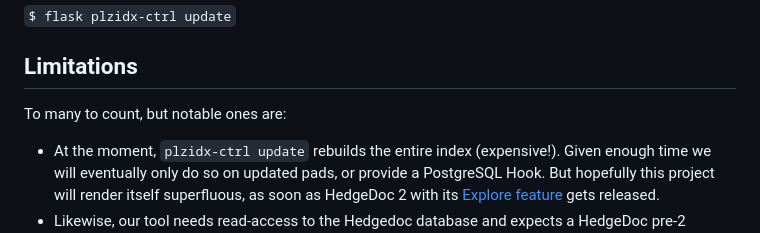
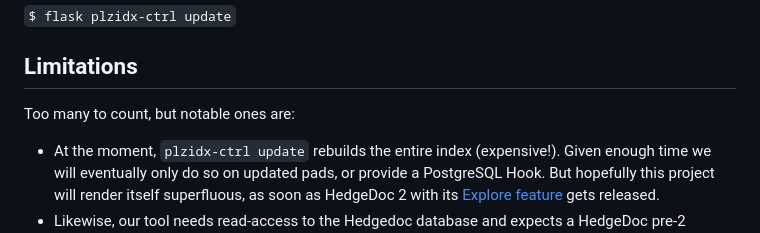
Before and after one commit to Chaostreff-Potsdam/hedgedoc-tag-searcher, a Markdown page: README.md, the part around the change. Drawn GitHub-style.

Commit message:
Fix typo

```diff
--- a/README.md
+++ b/README.md
@@ -62,7 +62,7 @@ To rebuild an index you can use a cronjob/systemd-timer periodically calling:
 
 ## Limitations
 
-To many to count, but notable ones are:
+Too many to count, but notable ones are:
 
 * At the moment, `plzidx-ctrl update` rebuilds the entire index (expensive!). Given enough time we will eventually only do so on updated pads, or provide a PostgreSQL Hook. But hopefully this project will render itself superfluous, as soon as HedgeDoc 2 with its [Explore feature](https://github.com/hedgedoc/hedgedoc/issues/3833) gets released.
 * Likewise, our tool needs read-access to the Hedgedoc database and expects a HedgeDoc pre-2 version. This will break, but again, then we hope this project is superfluous.
```
